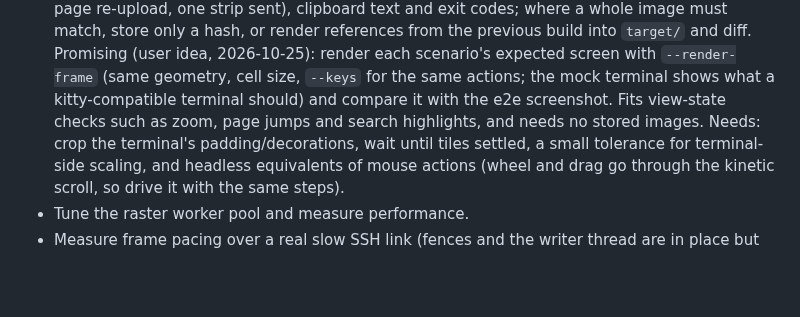
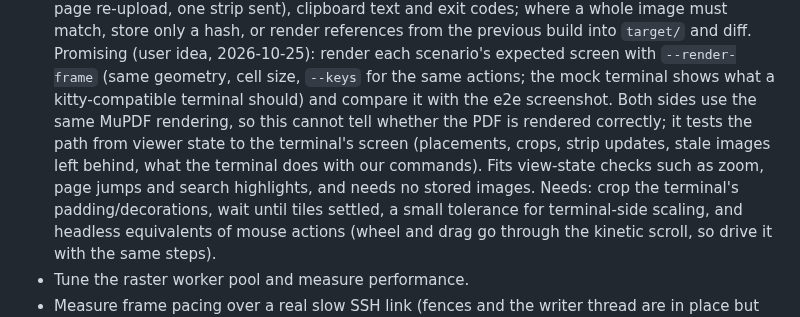
Before and after one commit to mityu/temzdf, a Markdown page: todo.md, the part around the change. GitHub-like rendering; blank space fills up the shorter version.

Commit message:
docs: clarify what headless-render comparison can test
Co-Authored-By: Claude Opus 5.5 (1M context) <noreply@anthropic.com>

```diff
--- a/todo.md
+++ b/todo.md
@@ -36,8 +36,12 @@ below them are deferred.
   Promising (user idea, 2026-10-25): render each scenario's expected screen
   with `--render-frame` (same geometry, cell size, `--keys` for the same
   actions; the mock terminal shows what a kitty-compatible terminal should) and
-  compare it with the e2e screenshot. Fits view-state checks such as zoom, page
-  jumps and search highlights, and needs no stored images. Needs: crop the
+  compare it with the e2e screenshot. Both sides use the same MuPDF rendering,
+  so this cannot tell whether the PDF is rendered correctly; it tests the path
+  from viewer state to the terminal's screen (placements, crops, strip updates,
+  stale images left behind, what the terminal does with our commands). Fits
+  view-state checks such as zoom, page jumps and search highlights, and needs
+  no stored images. Needs: crop the
   terminal's padding/decorations, wait until tiles settled, a small tolerance
   for terminal-side scaling, and headless equivalents of mouse actions (wheel
   and drag go through the kinetic scroll, so drive it with the same steps).
```
